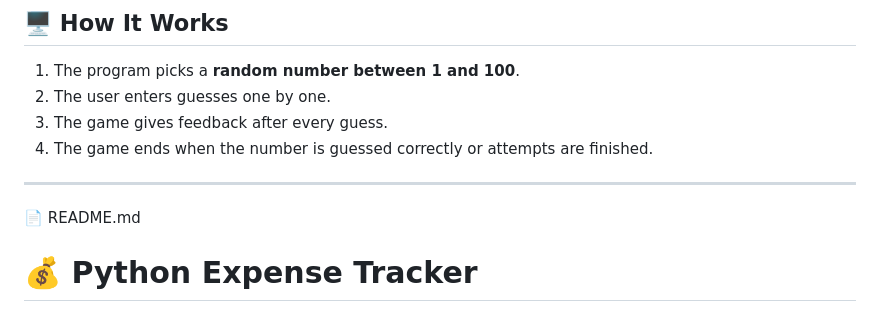
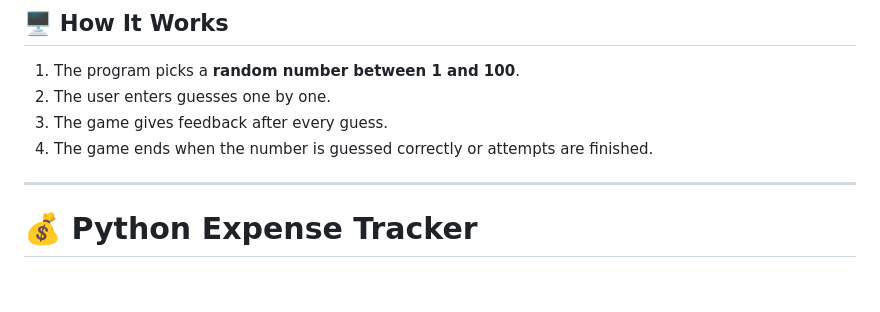
Before and after one commit to AHSAAN755/coding-journey, a Markdown page: README.md, the part around the change. GitHub-like rendering; blank space fills up the shorter version.

```diff
--- a/README.md
+++ b/README.md
@@ -57,7 +57,6 @@ A simple **Number Guessing Game** written in C where the computer randomly choos
 
 ---
 
-📄 README.md
 # 💰 Python Expense Tracker
 
 This is my **first ever  project** 🎉
```
